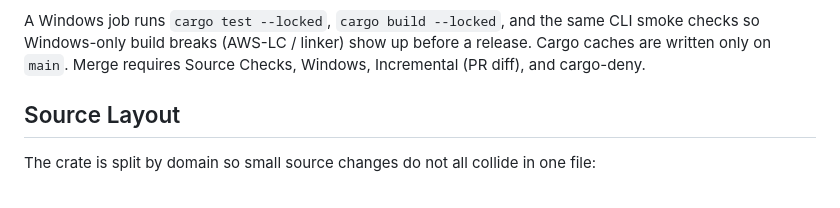
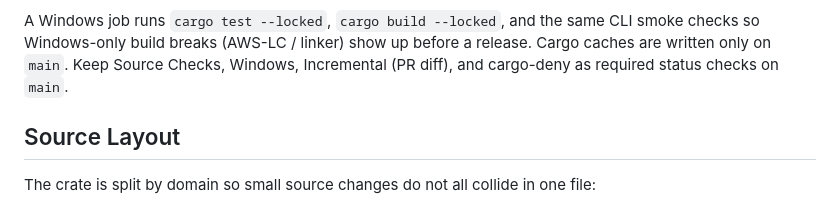
Before and after one commit to jatmn/Codex-warp, a Markdown page: docs/development.md, the part around the change. GitHub-like rendering.

Commit message:
docs: name the four CI jobs that should be required on main

```diff
--- a/docs/development.md
+++ b/docs/development.md
@@ -242,8 +242,9 @@ ignore entries in `deny.toml` to hide a real license or git-source policy break.
 
 A Windows job runs `cargo test --locked`, `cargo build --locked`, and the same
 CLI smoke checks so Windows-only build breaks (AWS-LC / linker) show up before
-a release. Cargo caches are written only on `main`. Merge requires Source
-Checks, Windows, Incremental (PR diff), and cargo-deny.
+a release. Cargo caches are written only on `main`. Keep Source Checks,
+Windows, Incremental (PR diff), and cargo-deny as required status checks on
+`main`.
 
 ## Source Layout
 
```
